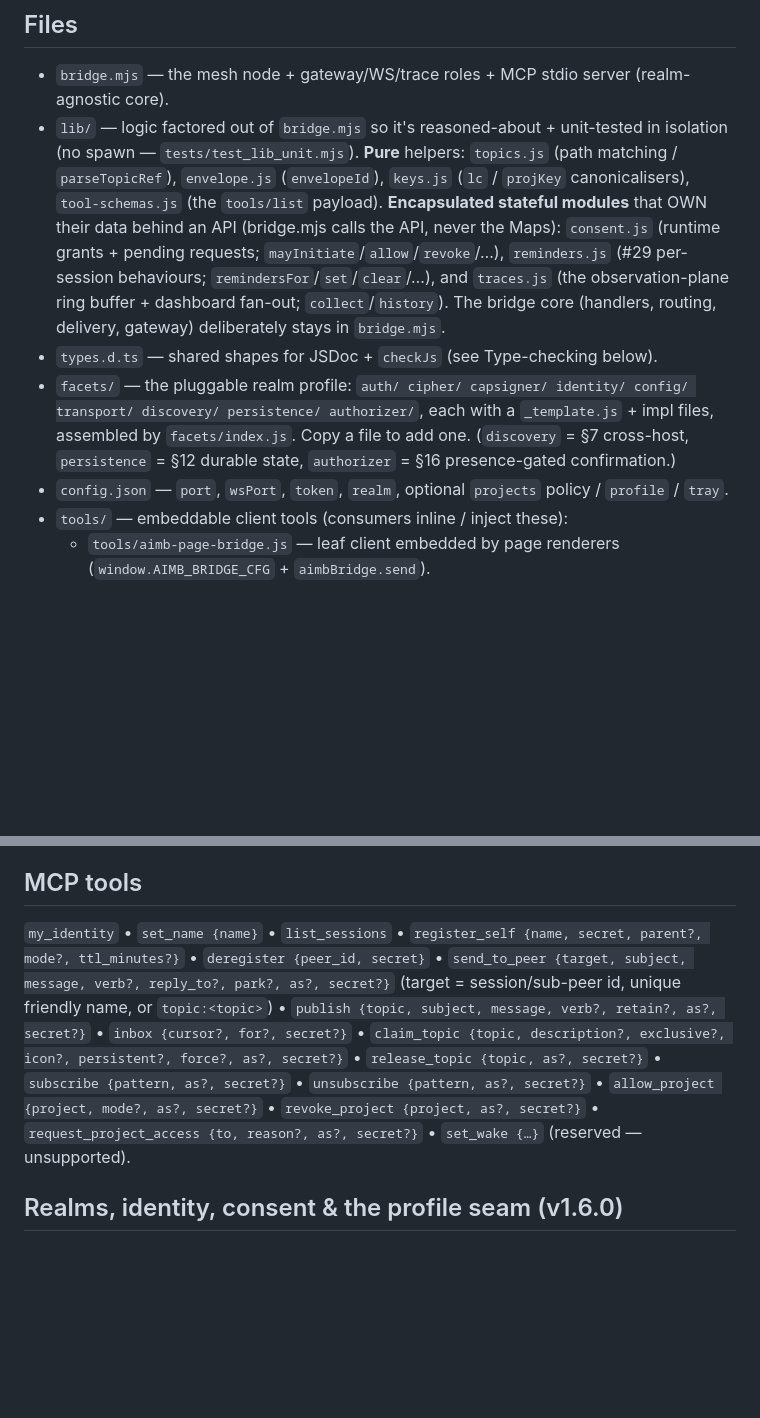
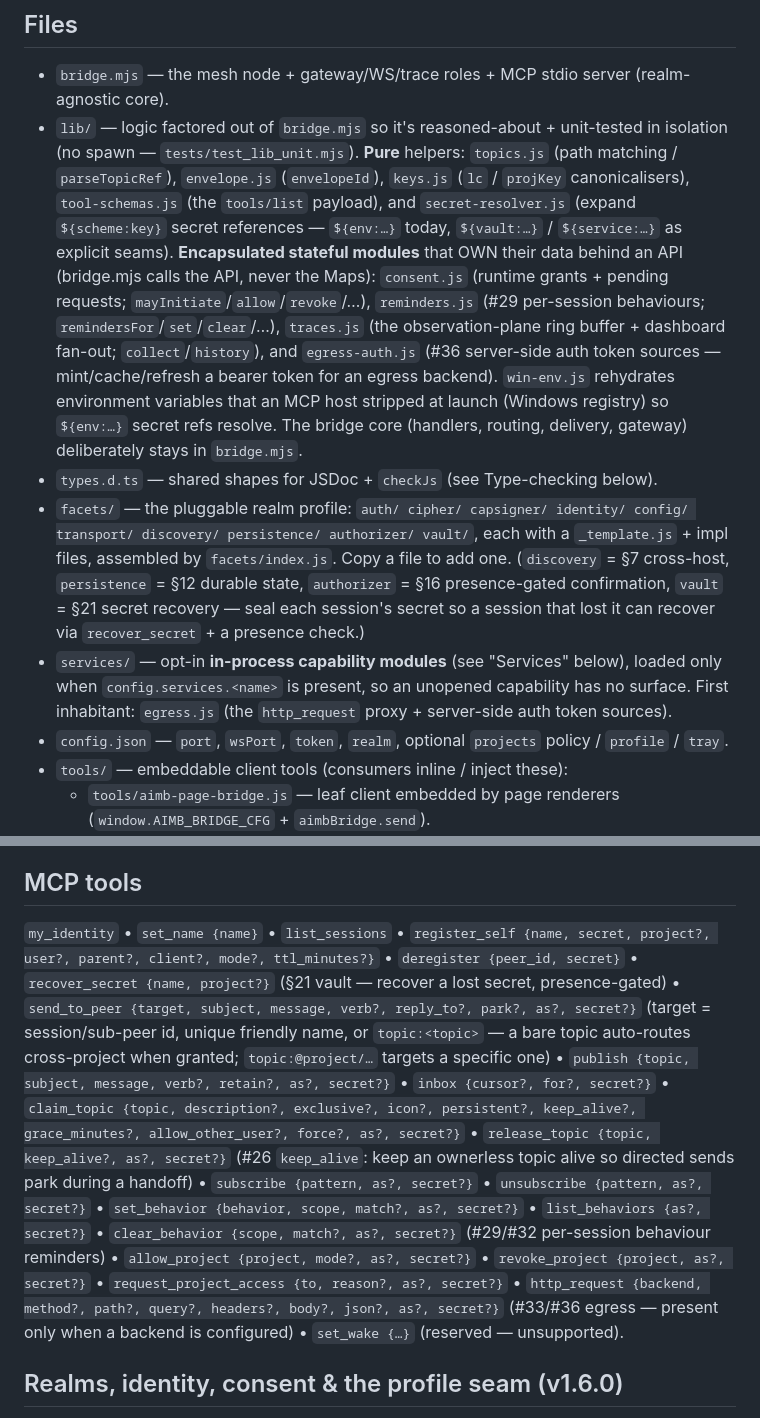
Before and after one commit to project-x51/Ai-MCP-Bridge, a Markdown page: src/README.md, 2 parts joined by grey strips. GitHub-like rendering; blank space fills up the shorter version.

```diff
--- a/src/README.md
+++ b/src/README.md
@@ -20,17 +20,24 @@ federation via translator bridges: see [`../docs/architecture.md`](../docs/archi
 - `bridge.mjs` — the mesh node + gateway/WS/trace roles + MCP stdio server (realm-agnostic core).
 - `lib/` — logic factored out of `bridge.mjs` so it's reasoned-about + unit-tested in isolation (no spawn —
   `tests/test_lib_unit.mjs`). **Pure** helpers: `topics.js` (path matching / `parseTopicRef`), `envelope.js`
-  (`envelopeId`), `keys.js` (`lc` / `projKey` canonicalisers), `tool-schemas.js` (the `tools/list` payload).
-  **Encapsulated stateful modules** that OWN their data behind an API (bridge.mjs calls the API, never the
-  Maps): `consent.js` (runtime grants + pending requests; `mayInitiate`/`allow`/`revoke`/…), `reminders.js`
-  (#29 per-session behaviours; `remindersFor`/`set`/`clear`/…), and `traces.js` (the observation-plane ring
-  buffer + dashboard fan-out; `collect`/`history`). The bridge core (handlers, routing, delivery, gateway)
-  deliberately stays in `bridge.mjs`.
+  (`envelopeId`), `keys.js` (`lc` / `projKey` canonicalisers), `tool-schemas.js` (the `tools/list` payload),
+  and `secret-resolver.js` (expand `${scheme:key}` secret references — `${env:…}` today, `${vault:…}` /
+  `${service:…}` as explicit seams). **Encapsulated stateful modules** that OWN their data behind an API
+  (bridge.mjs calls the API, never the Maps): `consent.js` (runtime grants + pending requests;
+  `mayInitiate`/`allow`/`revoke`/…), `reminders.js` (#29 per-session behaviours; `remindersFor`/`set`/`clear`/…),
+  `traces.js` (the observation-plane ring buffer + dashboard fan-out; `collect`/`history`), and `egress-auth.js`
+  (#36 server-side auth token sources — mint/cache/refresh a bearer token for an egress backend). `win-env.js`
+  rehydrates environment variables that an MCP host stripped at launch (Windows registry) so `${env:…}` secret
+  refs resolve. The bridge core (handlers, routing, delivery, gateway) deliberately stays in `bridge.mjs`.
 - `types.d.ts` — shared shapes for JSDoc + `checkJs` (see Type-checking below).
 - `facets/` — the pluggable realm profile: `auth/ cipher/ capsigner/ identity/ config/ transport/
-  discovery/ persistence/ authorizer/`, each with a `_template.js` + impl files, assembled by
+  discovery/ persistence/ authorizer/ vault/`, each with a `_template.js` + impl files, assembled by
   `facets/index.js`. Copy a file to add one. (`discovery` = §7 cross-host, `persistence` = §12 durable
-  state, `authorizer` = §16 presence-gated confirmation.)
+  state, `authorizer` = §16 presence-gated confirmation, `vault` = §21 secret recovery — seal each
+  session's secret so a session that lost it can recover via `recover_secret` + a presence check.)
+- `services/` — opt-in **in-process capability modules** (see "Services" below), loaded only when
+  `config.services.<name>` is present, so an unopened capability has no surface. First inhabitant:
+  `egress.js` (the `http_request` proxy + server-side auth token sources).
 - `config.json` — `port`, `wsPort`, `token`, `realm`, optional `projects` policy / `profile` / `tray`.
 - `tools/` — embeddable client tools (consumers inline / inject these):
   - `tools/aimb-page-bridge.js` — leaf client embedded by page renderers (`window.AIMB_BRIDGE_CFG` + `aimbBridge.send`).
@@ -114,13 +130,17 @@ federation via translator bridges: see [`../docs/architecture.md`](../docs/archi
    ("Scout"); Cowork conversations `register_self` instead (set_name renames the shared process node).
 
 ## MCP tools
-`my_identity` • `set_name {name}` • `list_sessions` • `register_self {name, secret, parent?, mode?, ttl_minutes?}`
-• `deregister {peer_id, secret}` • `send_to_peer {target, subject, message, verb?, reply_to?, park?, as?, secret?}`
-(target = session/sub-peer id, unique friendly name, or `topic:<topic>`) • `publish {topic, subject, message, verb?, retain?, as?, secret?}`
-• `inbox {cursor?, for?, secret?}` • `claim_topic {topic, description?, exclusive?, icon?, persistent?, force?, as?, secret?}`
-• `release_topic {topic, as?, secret?}` • `subscribe {pattern, as?, secret?}` • `unsubscribe {pattern, as?, secret?}`
-• `allow_project {project, mode?, as?, secret?}` • `revoke_project {project, as?, secret?}`
-• `request_project_access {to, reason?, as?, secret?}` • `set_wake {…}` (reserved — unsupported).
+`my_identity` • `set_name {name}` • `list_sessions` • `register_self {name, secret, project?, user?, parent?, client?, mode?, ttl_minutes?}`
+• `deregister {peer_id, secret}` • `recover_secret {name, project?}` (§21 vault — recover a lost secret, presence-gated)
+• `send_to_peer {target, subject, message, verb?, reply_to?, park?, as?, secret?}`
+(target = session/sub-peer id, unique friendly name, or `topic:<topic>` — a bare topic auto-routes cross-project when granted; `topic:@project/…` targets a specific one) • `publish {topic, subject, message, verb?, retain?, as?, secret?}`
+• `inbox {cursor?, for?, secret?}` • `claim_topic {topic, description?, exclusive?, icon?, persistent?, keep_alive?, grace_minutes?, allow_other_user?, force?, as?, secret?}`
+• `release_topic {topic, keep_alive?, as?, secret?}` (#26 `keep_alive`: keep an ownerless topic alive so directed sends park during a handoff)
+• `subscribe {pattern, as?, secret?}` • `unsubscribe {pattern, as?, secret?}`
+• `set_behavior {behavior, scope, match?, as?, secret?}` • `list_behaviors {as?, secret?}` • `clear_behavior {scope, match?, as?, secret?}` (#29/#32 per-session behaviour reminders)
+• `allow_project {project, mode?, as?, secret?}` • `revoke_project {project, as?, secret?}` • `request_project_access {to, reason?, as?, secret?}`
+• `http_request {backend, method?, path?, query?, headers?, body?, json?, as?, secret?}` (#33/#36 egress — present only when a backend is configured)
+• `set_wake {…}` (reserved — unsupported).
 
 ## Realms, identity, consent & the profile seam (v1.6.0)
 A **realm** is one trust+policy domain — all bridges sharing a config file (`realm`, `token`, policy).
```
Also changed, not shown: other parts of src/README.md (+39 -2 lines), README.md (added, +64 -0 lines).
